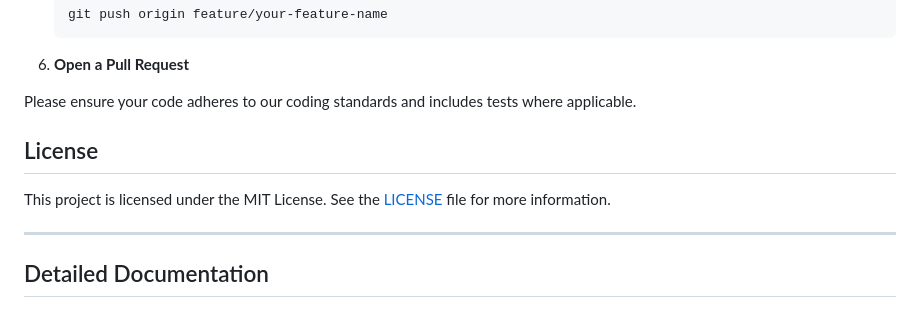
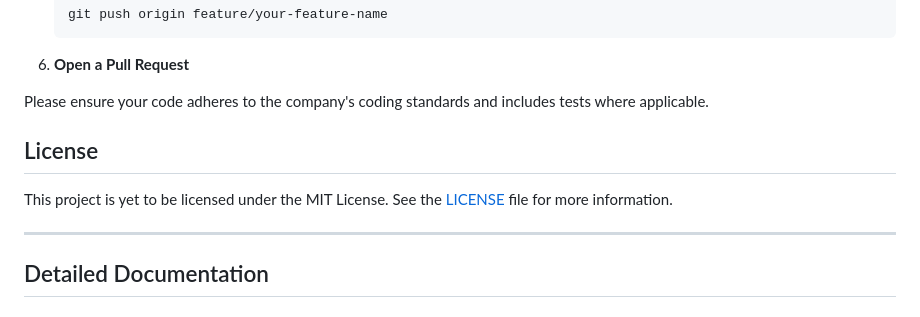
Before and after one commit to Chiefopoku/healthyou, a Markdown page: REAME.md, the part around the change. Rendered like a GitHub page.

````diff
--- a/REAME.md
+++ b/REAME.md
@@ -85,11 +85,11 @@ We welcome contributions to improve HealthYou. To contribute:
     ```
 6. **Open a Pull Request**
 
-Please ensure your code adheres to our coding standards and includes tests where applicable.
+Please ensure your code adheres to the company's coding standards and includes tests where applicable.
 
 ## License
 
-This project is licensed under the MIT License. See the [LICENSE](LICENSE) file for more information.
+This project is yet to be licensed under the MIT License. See the [LICENSE](LICENSE) file for more information.
 
 ---
 
````
